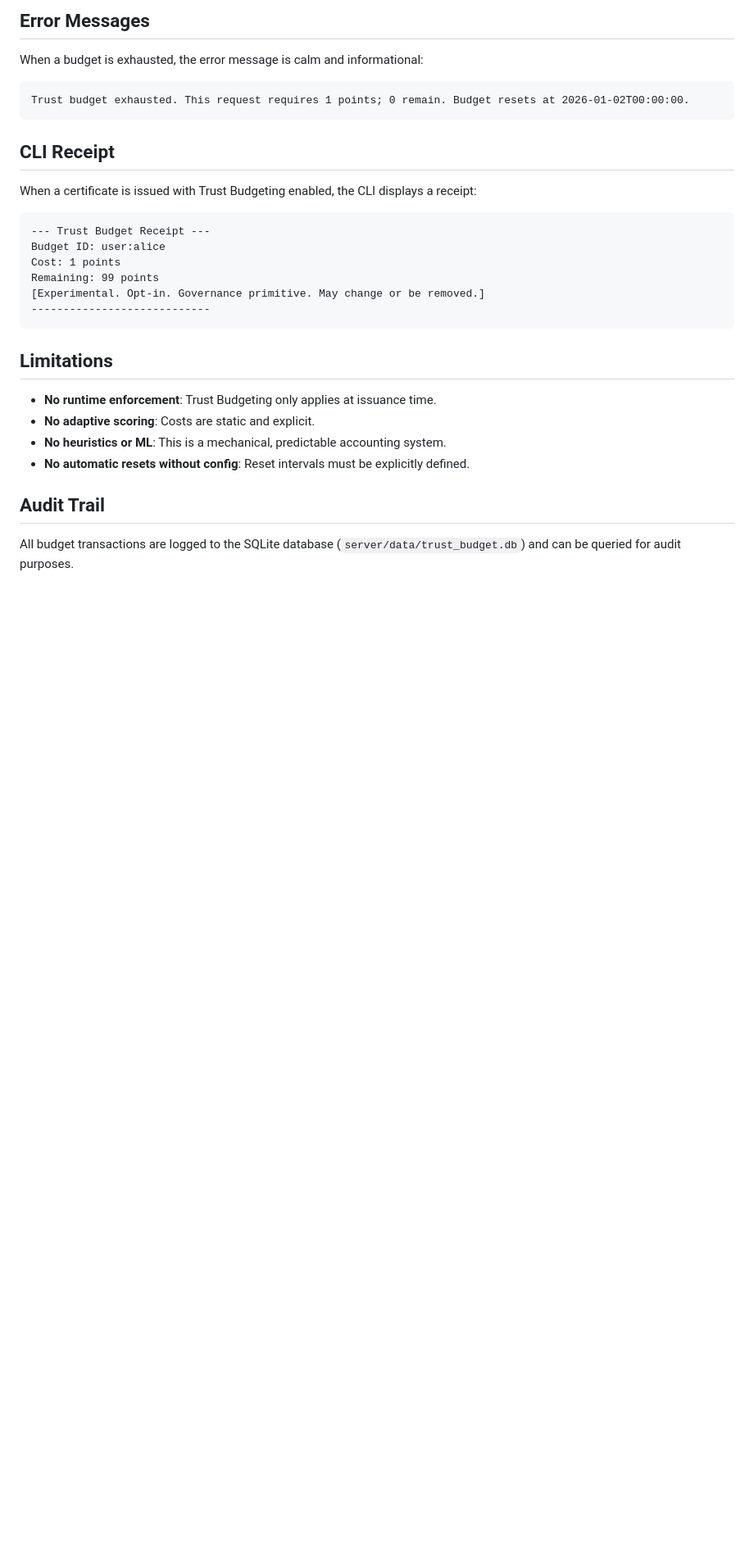
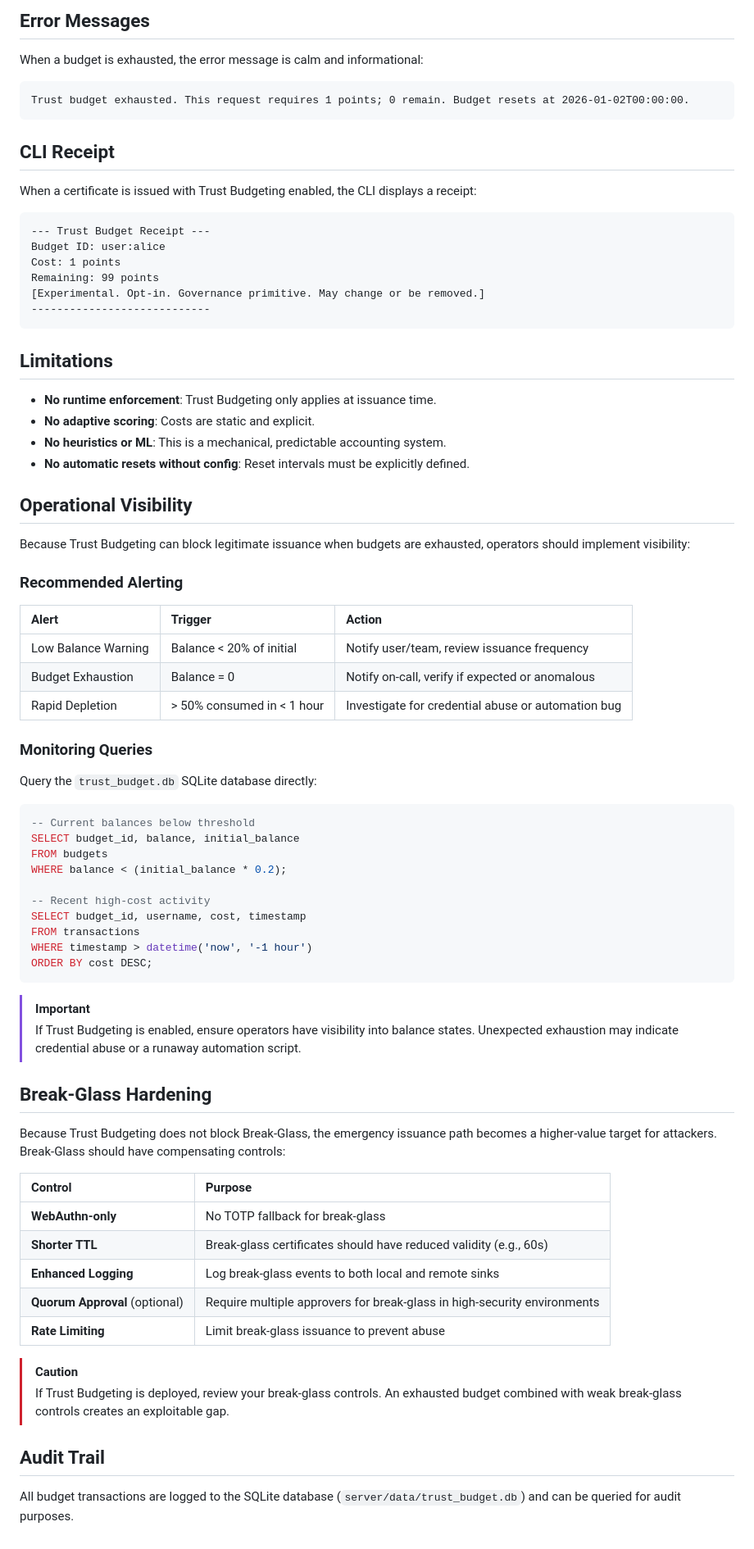
Before and after one commit to Qarait/ephemera, a Markdown page: docs/trust_budgeting.md, the part around the change. Shown at 82% size. Rendered like a GitHub page; blank space fills up the shorter version.

Commit message:
docs: Add operational visibility and break-glass hardening for Trust Budgeting

````diff
--- a/docs/trust_budgeting.md
+++ b/docs/trust_budgeting.md
@@ -93,6 +93,53 @@ Remaining: 99 points
 - **No heuristics or ML**: This is a mechanical, predictable accounting system.
 - **No automatic resets without config**: Reset intervals must be explicitly defined.
 
+## Operational Visibility
+
+Because Trust Budgeting can block legitimate issuance when budgets are exhausted, operators should implement visibility:
+
+### Recommended Alerting
+
+| Alert | Trigger | Action |
+|:------|:--------|:-------|
+| Low Balance Warning | Balance < 20% of initial | Notify user/team, review issuance frequency |
+| Budget Exhaustion | Balance = 0 | Notify on-call, verify if expected or anomalous |
+| Rapid Depletion | > 50% consumed in < 1 hour | Investigate for credential abuse or automation bug |
+
+### Monitoring Queries
+
+Query the `trust_budget.db` SQLite database directly:
+
+```sql
+-- Current balances below threshold
+SELECT budget_id, balance, initial_balance
+FROM budgets
+WHERE balance < (initial_balance * 0.2);
+
+-- Recent high-cost activity
+SELECT budget_id, username, cost, timestamp
+FROM transactions
+WHERE timestamp > datetime('now', '-1 hour')
+ORDER BY cost DESC;
+```
+
+> [!IMPORTANT]
+> If Trust Budgeting is enabled, ensure operators have visibility into balance states. Unexpected exhaustion may indicate credential abuse or a runaway automation script.
+
+## Break-Glass Hardening
+
+Because Trust Budgeting does not block Break-Glass, the emergency issuance path becomes a higher-value target for attackers. Break-Glass should have compensating controls:
+
+| Control | Purpose |
+|:--------|:--------|
+| **WebAuthn-only** | No TOTP fallback for break-glass |
+| **Shorter TTL** | Break-glass certificates should have reduced validity (e.g., 60s) |
+| **Enhanced Logging** | Log break-glass events to both local and remote sinks |
+| **Quorum Approval** (optional) | Require multiple approvers for break-glass in high-security environments |
+| **Rate Limiting** | Limit break-glass issuance to prevent abuse |
+
+> [!CAUTION]
+> If Trust Budgeting is deployed, review your break-glass controls. An exhausted budget combined with weak break-glass controls creates an exploitable gap.
+
 ## Audit Trail
 
 All budget transactions are logged to the SQLite database (`server/data/trust_budget.db`) and can be queried for audit purposes.
````
